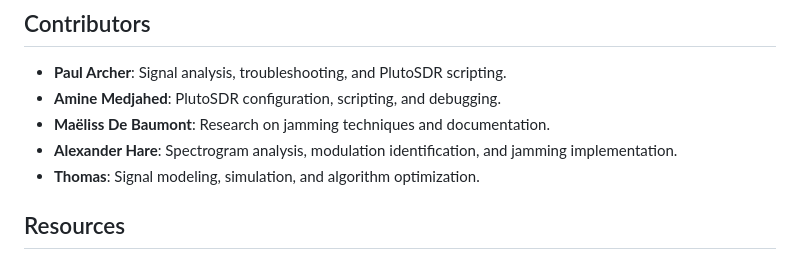
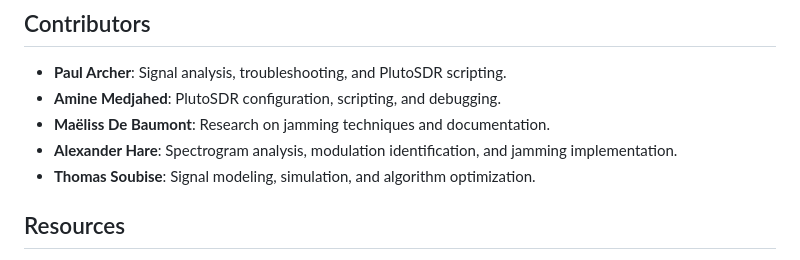
Before and after one commit to archer-paul/AppleJam-RFMayhem, a Markdown page: README.md, the part around the change. Drawn GitHub-style.

Commit message:
More detailed README.md

```diff
--- a/README.md
+++ b/README.md
@@ -44,7 +44,7 @@ AppleJam is a project that explores signal jamming and decoding using PlutoSDR (
 - **Amine Medjahed**: PlutoSDR configuration, scripting, and debugging.
 - **Maëliss De Baumont**: Research on jamming techniques and documentation.
 - **Alexander Hare**: Spectrogram analysis, modulation identification, and jamming implementation.
-- **Thomas**: Signal modeling, simulation, and algorithm optimization.
+- **Thomas Soubise**: Signal modeling, simulation, and algorithm optimization.
 
 ## Resources
 - [PlutoSDR GitHub](https://github.com/jorgejc2/PlutoSDR/tree/master) - Spectrogram tool
```
